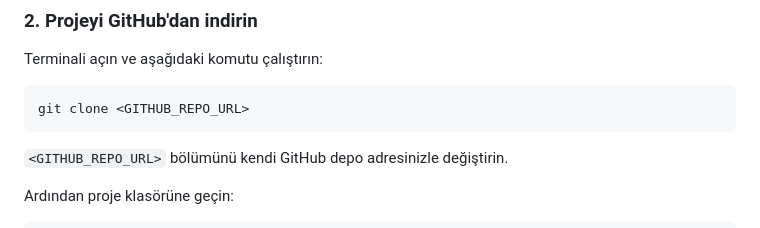
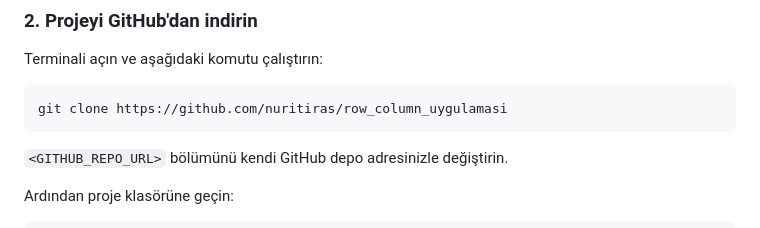
Before and after one commit to nuritiras/row_column_uygulamasi, a Markdown page: README.md, the part around one of its changes. Rendered like a GitHub page.

````diff
--- a/README.md
+++ b/README.md
@@ -84,7 +84,7 @@ ibadet-gunlugum/
 Terminali açın ve aşağıdaki komutu çalıştırın:
 
 ```bash
-git clone <GITHUB_REPO_URL>
+git clone https://github.com/nuritiras/row_column_uygulamasi
 ```
 
 `<GITHUB_REPO_URL>` bölümünü kendi GitHub depo adresinizle değiştirin.
````
Also changed, not shown: other parts of README.md (+2 -0 lines).
